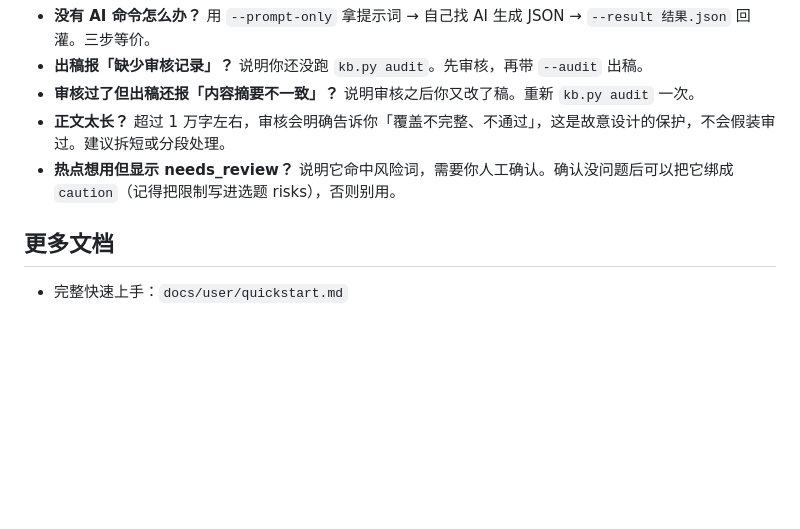
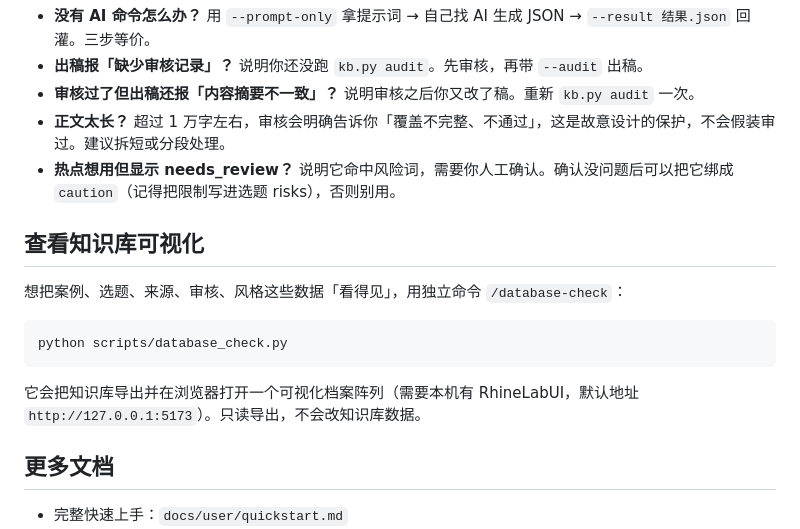
Before and after one commit to AUnti980012/counselors-writing, a Markdown page: 使用说明.md, the part around the change. GitHub-like rendering; blank space fills up the shorter version.

````diff
--- a/使用说明.md
+++ b/使用说明.md
@@ -136,6 +136,16 @@ python scripts/kb.py write --topic <topic_id> --llm-cmd "<你的AI命令>"
 - **正文太长？** 超过 1 万字左右，审核会明确告诉你「覆盖不完整、不通过」，这是故意设计的保护，不会假装审过。建议拆短或分段处理。
 - **热点想用但显示 needs_review？** 说明它命中风险词，需要你人工确认。确认没问题后可以把它绑成 `caution`（记得把限制写进选题 risks），否则别用。
 
+## 查看知识库可视化
+
+想把案例、选题、来源、审核、风格这些数据「看得见」，用独立命令 `/database-check`：
+
+```bash
+python scripts/database_check.py
+```
+
+它会把知识库导出并在浏览器打开一个可视化档案阵列（需要本机有 RhineLabUI，默认地址 `http://127.0.0.1:5173`）。只读导出，不会改知识库数据。
+
 ## 更多文档
 
 - 完整快速上手：`docs/user/quickstart.md`
````
Also changed, not shown: README.md (+1 -0 lines).
